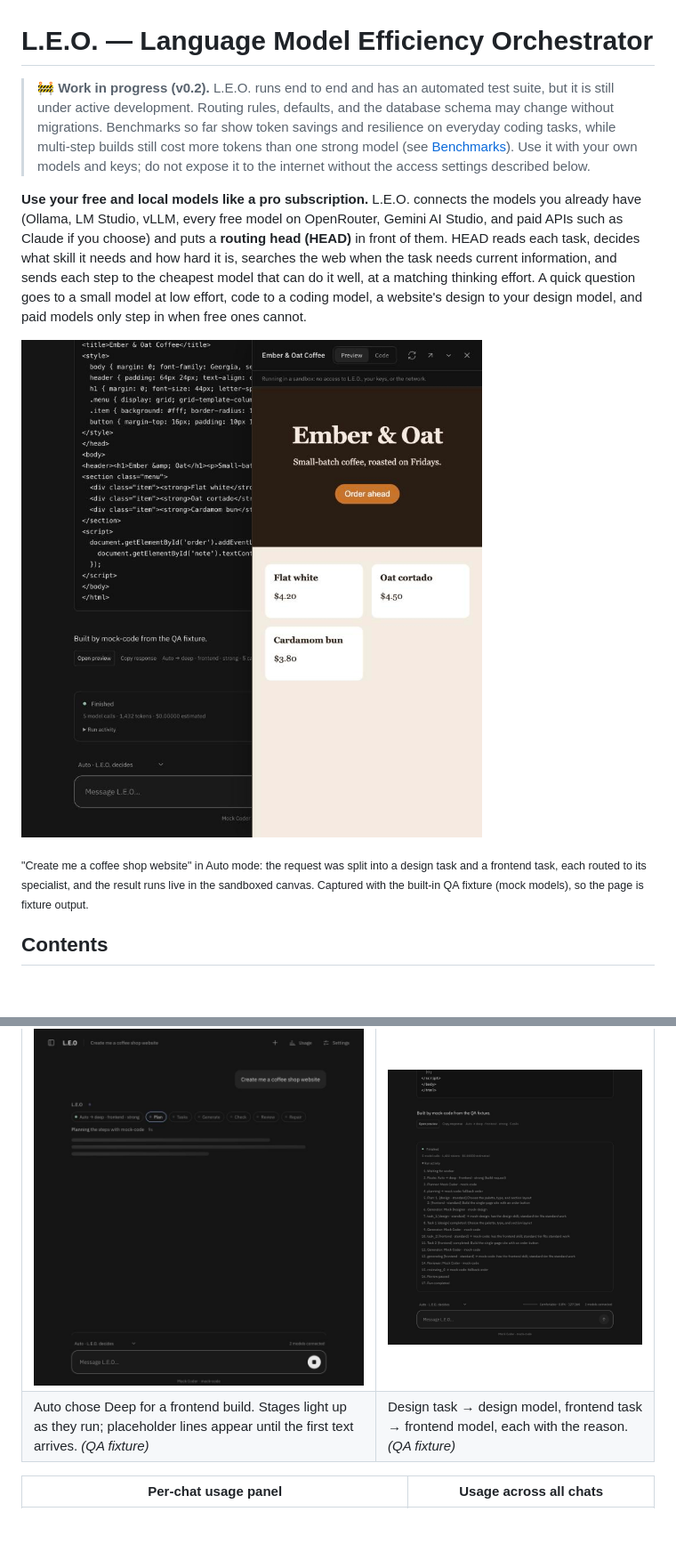
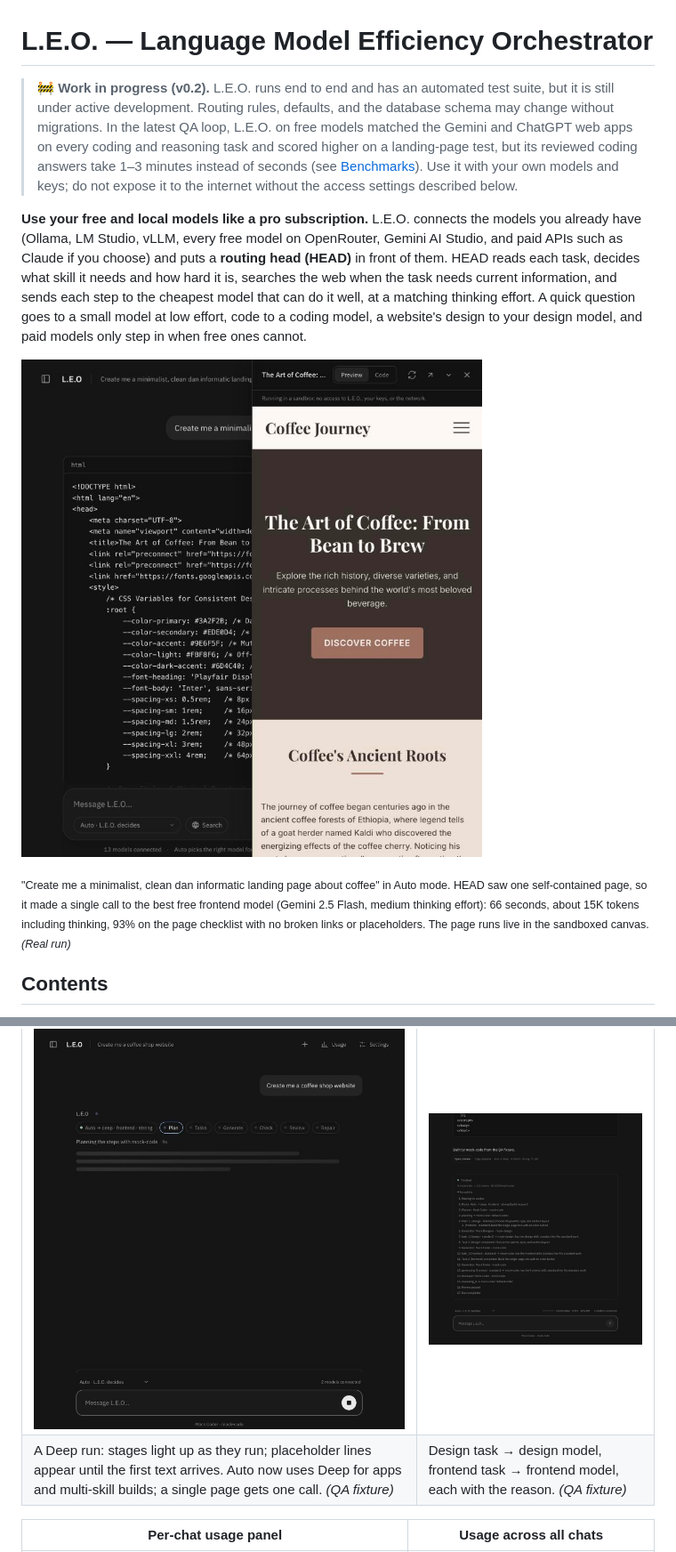
Before and after one commit to albertleooonardi/L.E.O, a Markdown page: README.md, 2 parts joined by grey strips. Shown at 89% size. Rendered like a GitHub page; pictures changed too: docs/screenshots/canvas-preview.jpg; blank space fills up the shorter version.

```diff
--- a/README.md
+++ b/README.md
@@ -1,6 +1,6 @@
 # L.E.O. — Language Model Efficiency Orchestrator
 
-> **🚧 Work in progress (v0.2).** L.E.O. runs end to end and has an automated test suite, but it is still under active development. Routing rules, defaults, and the database schema may change without migrations. Benchmarks so far show token savings and resilience on everyday coding tasks, while multi-step builds still cost more tokens than one strong model (see [Benchmarks](#benchmarks)). Use it with your own models and keys; do not expose it to the internet without the access settings described below.
+> **🚧 Work in progress (v0.2).** L.E.O. runs end to end and has an automated test suite, but it is still under active development. Routing rules, defaults, and the database schema may change without migrations. In the latest QA loop, L.E.O. on free models matched the Gemini and ChatGPT web apps on every coding and reasoning task and scored higher on a landing-page test, but its reviewed coding answers take 1–3 minutes instead of seconds (see [Benchmarks](#benchmarks)). Use it with your own models and keys; do not expose it to the internet without the access settings described below.
 
 **Use your free and local models like a pro subscription.** L.E.O. connects the models you already have (Ollama, LM Studio, vLLM, every free model on OpenRouter, Gemini AI Studio, and paid APIs such as Claude if you choose) and puts a **routing head (HEAD)** in front of them. HEAD reads each task, decides what skill it needs and how hard it is, searches the web when the task needs current information, and sends each step to the cheapest model that can do it well, at a matching thinking effort. A quick question goes to a small model at low effort, code to a coding model, a website's design to your design model, and paid models only step in when free ones cannot.
 
@@ -8,5 +8,5 @@
 
-<sub>"Create me a coffee shop website" in Auto mode: the request was split into a design task and a frontend task, each routed to its specialist, and the result runs live in the sandboxed canvas. Captured with the built-in QA fixture (mock models), so the page is fixture output.</sub>
+<sub>"Create me a minimalist, clean dan informatic landing page about coffee" in Auto mode. HEAD saw one self-contained page, so it made a single call to the best free frontend model (Gemini 2.5 Flash, medium thinking effort): 66 seconds, about 15K tokens including thinking, 93% on the page checklist with no broken links or placeholders. The page runs live in the sandboxed canvas. *(Real run)*</sub>
 
 ## Contents
 
@@ -70,7 +80,7 @@ flowchart LR
 | Live run with the routing decision | Routing log: each subtask goes to its specialist |
 | --- | --- |
 | ![Live run view with stage track](docs/screenshots/live-run.jpg) | ![Run activity showing per-subtask routing reasons](docs/screenshots/routing-log.jpg) |
-| Auto chose Deep for a frontend build. Stages light up as they run; placeholder lines appear until the first text arrives. *(QA fixture)* | Design task → design model, frontend task → frontend model, each with the reason. *(QA fixture)* |
+| A Deep run: stages light up as they run; placeholder lines appear until the first text arrives. Auto now uses Deep for apps and multi-skill builds; a single page gets one call. *(QA fixture)* | Design task → design model, frontend task → frontend model, each with the reason. *(QA fixture)* |
 
 | Per-chat usage panel | Usage across all chats |
 | --- | --- |
```
Also changed, not shown: other parts of README.md (+20 -8 lines), spec-driven.md (+1 -1 lines), docs/screenshots/qa-coffee-pages.jpg (added), docs/screenshots/settings-models.jpg (added), docs/screenshots/settings-routing.jpg, docs/screenshots/sidebar-chat.jpg (added), 3 other files.
